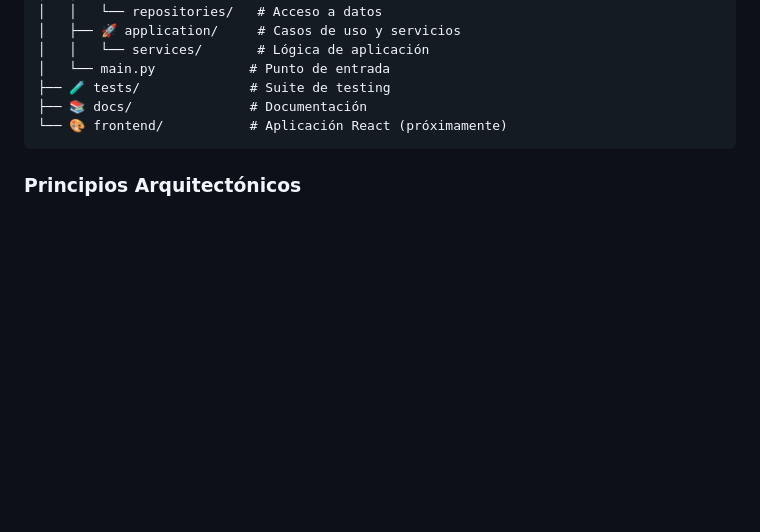
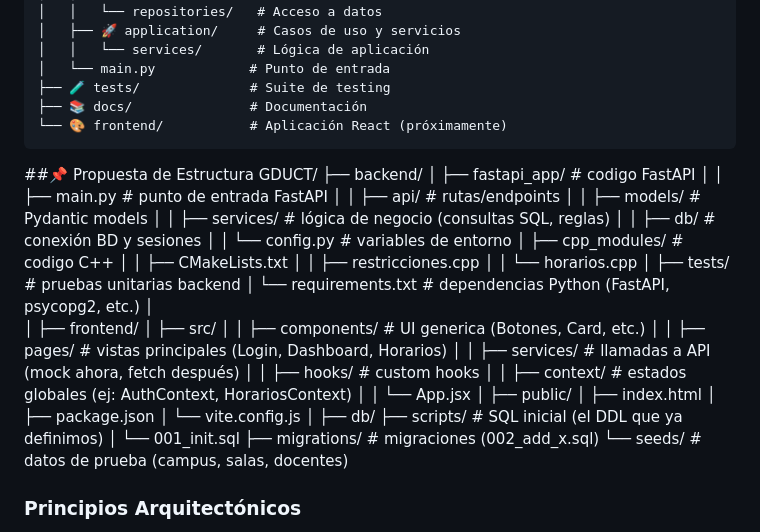
Before and after one commit to DoSafills/GestionDocenteUCT, a Markdown page: README.md, the part around the change. GitHub-like rendering; blank space fills up the shorter version.

Commit message:
Update README.md
Propuesta de Estructura

````diff
--- a/README.md
+++ b/README.md
@@ -102,6 +102,43 @@ Styling:       CSS Modules / Styled Components
 ├── 📚 docs/               # Documentación
 └── 🎨 frontend/           # Aplicación React (próximamente)
 ```
+
+##📌 Propuesta de Estructura
+GDUCT/
+├── backend/
+│   ├── fastapi_app/          # codigo FastAPI
+│   │   ├── main.py           # punto de entrada FastAPI
+│   │   ├── api/              # rutas/endpoints
+│   │   ├── models/           # Pydantic models
+│   │   ├── services/         # lógica de negocio (consultas SQL, reglas)
+│   │   ├── db/               # conexión BD y sesiones
+│   │   └── config.py         # variables de entorno
+│   ├── cpp_modules/          # codigo C++
+│   │   ├── CMakeLists.txt
+│   │   ├── restricciones.cpp
+│   │   └── horarios.cpp
+│   ├── tests/                # pruebas unitarias backend
+│   └── requirements.txt      # dependencias Python (FastAPI, psycopg2, etc.)
+│
+│
+├── frontend/
+│   ├── src/
+│   │   ├── components/       # UI generica (Botones, Card, etc.)
+│   │   ├── pages/            # vistas principales (Login, Dashboard, Horarios)
+│   │   ├── services/         # llamadas a API (mock ahora, fetch después)
+│   │   ├── hooks/            # custom hooks
+│   │   ├── context/          # estados globales (ej: AuthContext, HorariosContext)
+│   │   └── App.jsx
+│   ├── public/
+│   ├── index.html
+│   ├── package.json
+│   └── vite.config.js
+│
+├── db/
+    ├── scripts/              # SQL inicial (el DDL que ya definimos)
+    │   └── 001_init.sql
+    ├── migrations/           # migraciones  (002_add_x.sql)
+    └── seeds/                # datos de prueba (campus, salas, docentes)
 
 ### Principios Arquitectónicos
 
````
